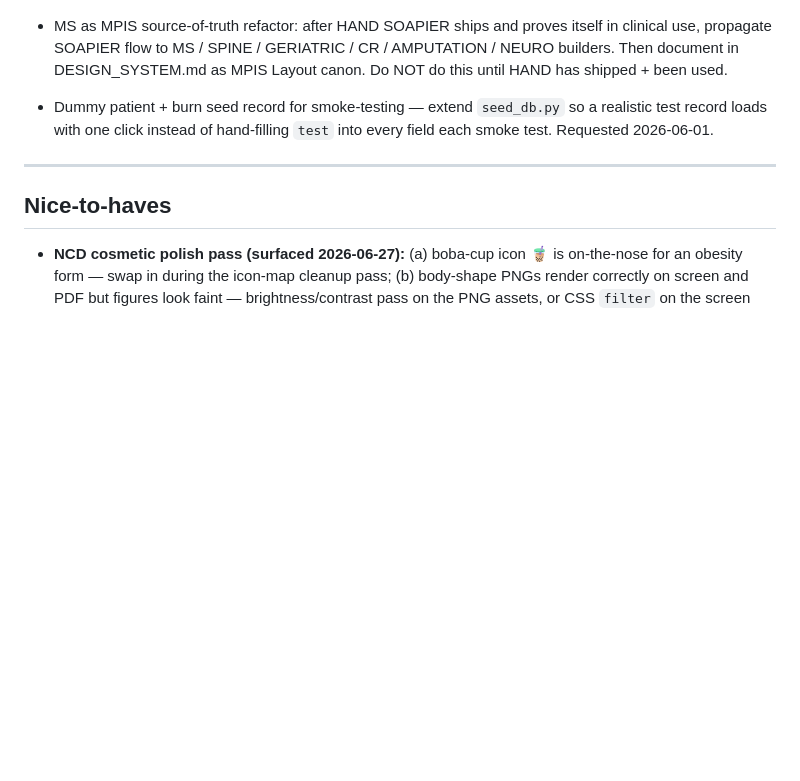
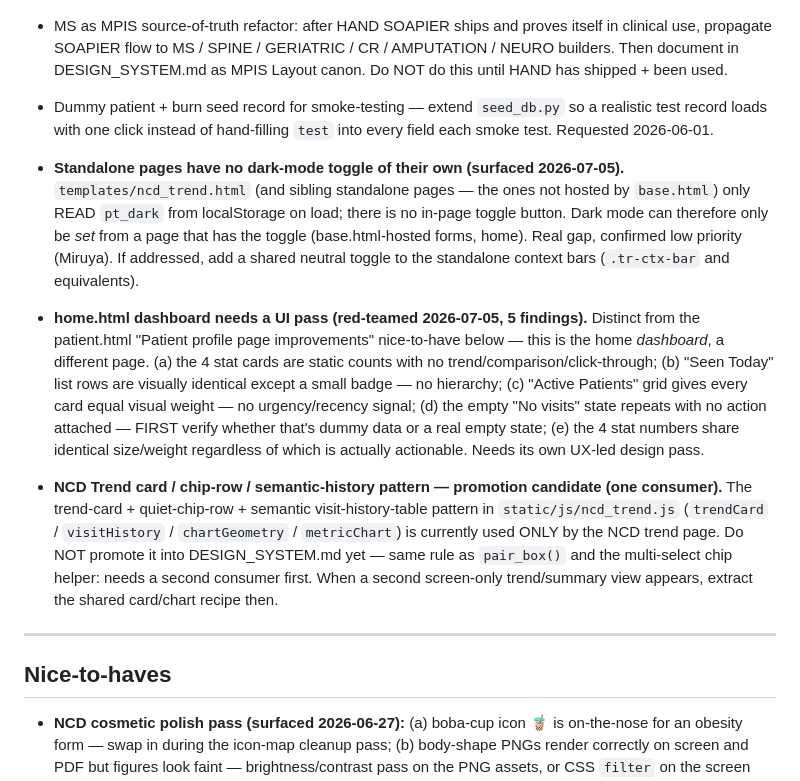
Before and after one commit to PcGoDz/PT_Assessment_Form, a Markdown page: BACKLOG.md, the part around the change. GitHub-like rendering; blank space fills up the shorter version.

```diff
--- a/BACKLOG.md
+++ b/BACKLOG.md
@@ -132,6 +132,12 @@
 - MS as MPIS source-of-truth refactor: after HAND SOAPIER ships and proves itself in clinical use, propagate SOAPIER flow to MS / SPINE / GERIATRIC / CR / AMPUTATION / NEURO builders. Then document in DESIGN_SYSTEM.md as MPIS Layout canon. Do NOT do this until HAND has shipped + been used.
 - Dummy patient + burn seed record for smoke-testing — extend `seed_db.py` so a realistic test record loads with one click instead of hand-filling `test` into every field each smoke test. Requested 2026-06-01.
 
+- **Standalone pages have no dark-mode toggle of their own (surfaced 2026-07-05).** `templates/ncd_trend.html` (and sibling standalone pages — the ones not hosted by `base.html`) only READ `pt_dark` from localStorage on load; there is no in-page toggle button. Dark mode can therefore only be *set* from a page that has the toggle (base.html-hosted forms, home). Real gap, confirmed low priority (Miruya). If addressed, add a shared neutral toggle to the standalone context bars (`.tr-ctx-bar` and equivalents).
+
+- **home.html dashboard needs a UI pass (red-teamed 2026-07-05, 5 findings).** Distinct from the patient.html "Patient profile page improvements" nice-to-have below — this is the home *dashboard*, a different page. (a) the 4 stat cards are static counts with no trend/comparison/click-through; (b) "Seen Today" list rows are visually identical except a small badge — no hierarchy; (c) "Active Patients" grid gives every card equal visual weight — no urgency/recency signal; (d) the empty "No visits" state repeats with no action attached — FIRST verify whether that's dummy data or a real empty state; (e) the 4 stat numbers share identical size/weight regardless of which is actually actionable. Needs its own UX-led design pass.
+
+- **NCD Trend card / chip-row / semantic-history pattern — promotion candidate (one consumer).** The trend-card + quiet-chip-row + semantic visit-history-table pattern in `static/js/ncd_trend.js` (`trendCard` / `visitHistory` / `chartGeometry` / `metricChart`) is currently used ONLY by the NCD trend page. Do NOT promote it into DESIGN_SYSTEM.md yet — same rule as `pair_box()` and the multi-select chip helper: needs a second consumer first. When a second screen-only trend/summary view appears, extract the shared card/chart recipe then.
+
 ---
 
 ## Nice-to-haves
```
Also changed, not shown: ARCHIVE/handover-2026-06-30-ncd-plan-b.md (added, +43 -0 lines), HANDOVER.md (+47 -13 lines).
